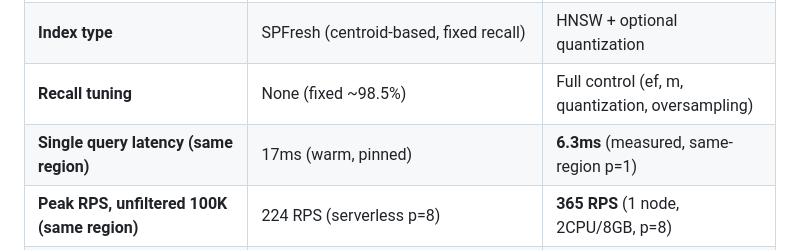
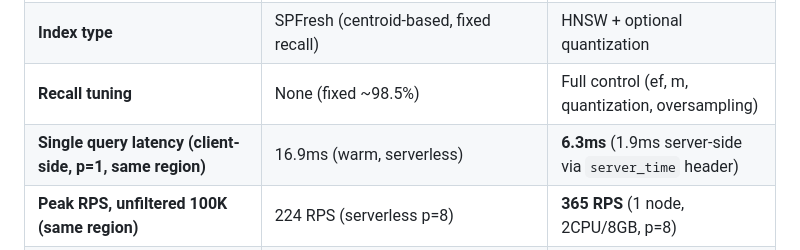
Before and after one commit to qdrant/vector-db-benchmark, a Markdown page: docs/turbopuffer-benchmark-report.md, the part around the change. Drawn GitHub-style.

```diff
--- a/docs/turbopuffer-benchmark-report.md
+++ b/docs/turbopuffer-benchmark-report.md
@@ -390,7 +390,7 @@ turbopuffer's value proposition is **cost efficiency at low QPS**. Object storag
 | **Architecture** | Object storage (S3) + ephemeral compute | RAM + disk, HNSW index |
 | **Index type** | SPFresh (centroid-based, fixed recall) | HNSW + optional quantization |
 | **Recall tuning** | None (fixed ~98.5%) | Full control (ef, m, quantization, oversampling) |
-| **Single query latency (same region)** | 17ms (warm, pinned) | **6.3ms** (measured, same-region p=1) |
+| **Single query latency (client-side, p=1, same region)** | 16.9ms (warm, serverless) | **6.3ms** (1.9ms server-side via `server_time` header) |
 | **Peak RPS, unfiltered 100K (same region)** | 224 RPS (serverless p=8) | **365 RPS** (1 node, 2CPU/8GB, p=8) |
 | **Peak RPS, filtered 105K (same region, warm)** | 212 RPS | **318 RPS** |
 | **Filtered search p99 — warm** | 267ms | **76ms** (3.5× better) |
```
Also changed, not shown: docs/turbopuffer-report-simple.md (+1 -2 lines).
